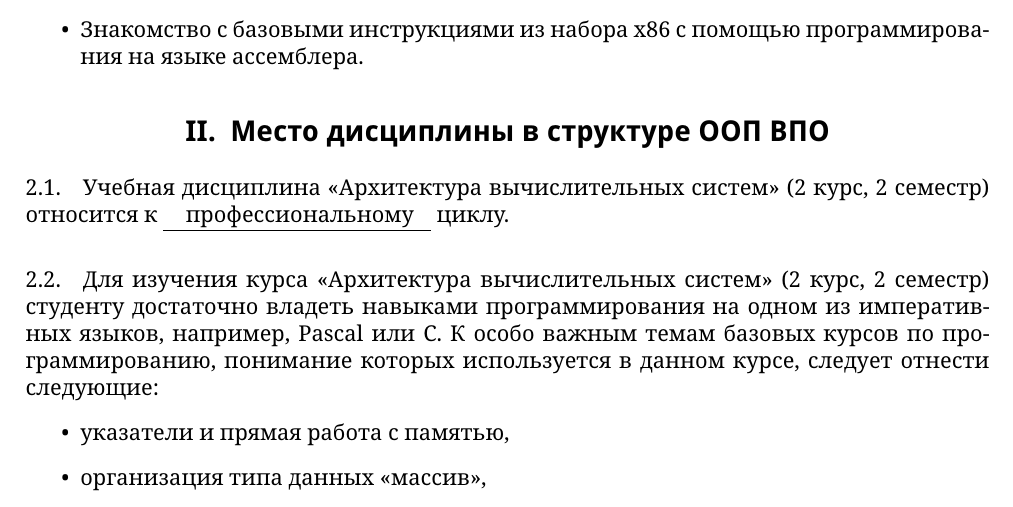
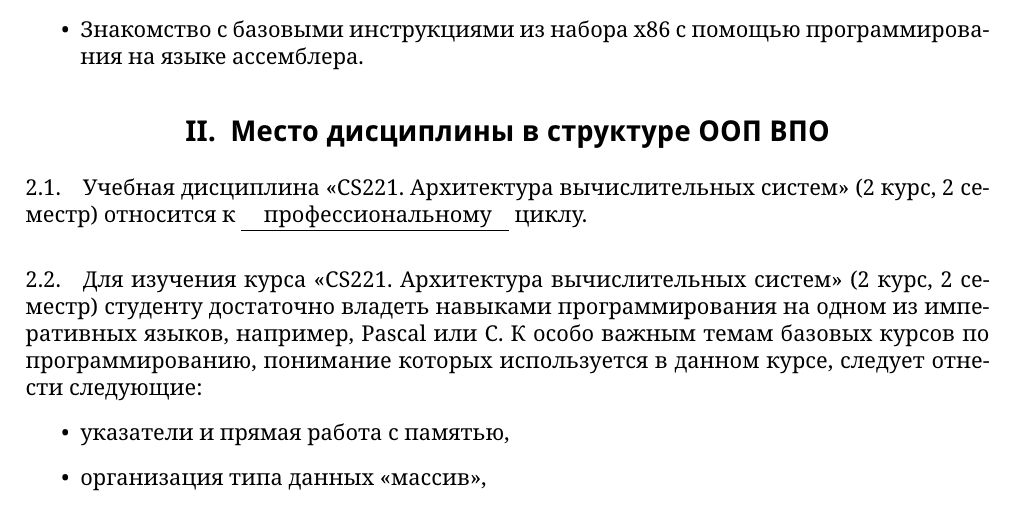
Before and after one commit to ulysses4ever/sfedu_umk, a LaTeX document (umk.tex, which reads general_info.tex): part of page 2 of 11, cut so that both start at the same text. Compiled offline with pdfLaTeX; a LaTeX package or settings file that is missing is left out.

Commit message:
+cs221 to ukd

```diff
--- a/general_info.tex
+++ b/general_info.tex
@@ -1,5 +1,5 @@
 \date{2014}
-\course{Архитектура вычислительных систем}
+\course{CS221. Архитектура вычислительных систем}
 \direction{Фундаментальная информатика и информационные технологии~--- 02.03.02}
 
 \degree{бакалавр} % уровень подготовки
```
